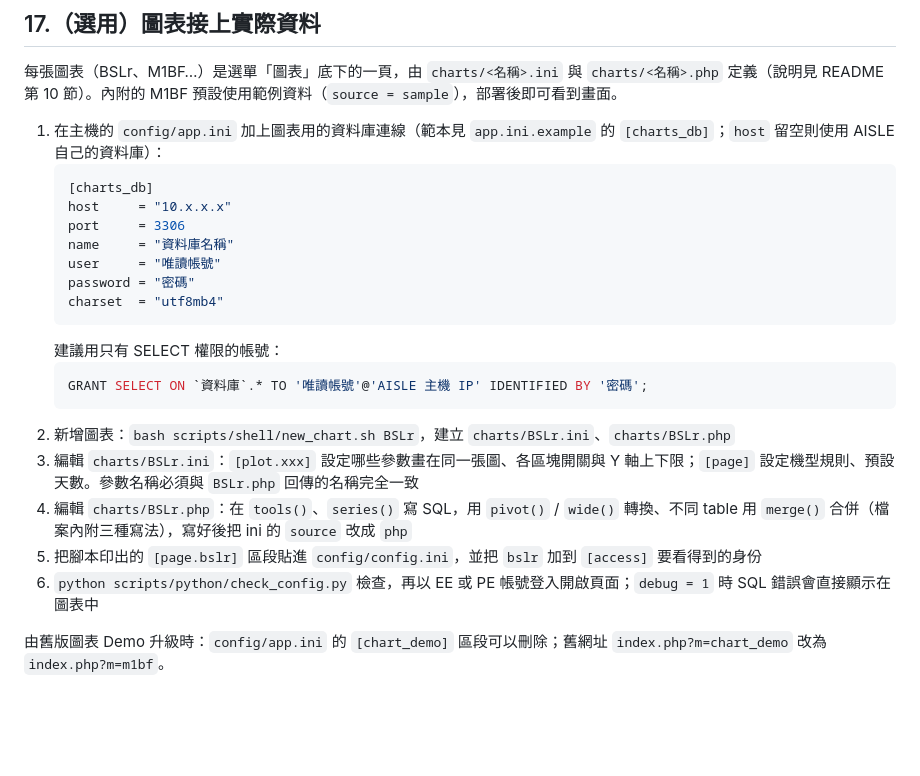
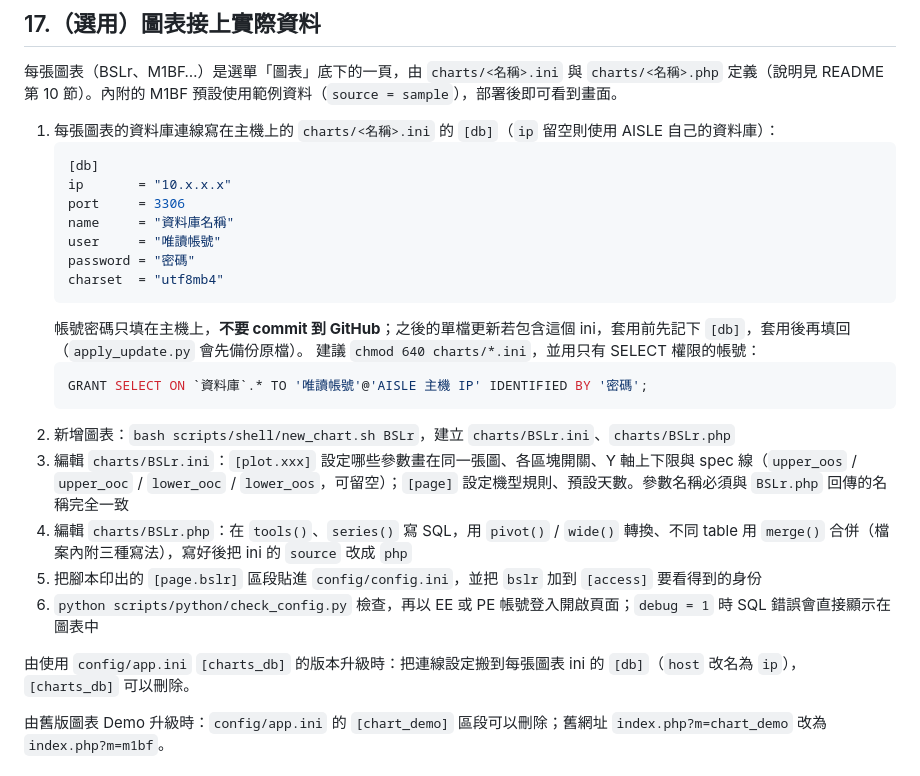
Before and after one commit to bboysevenwu/AISLE, a Markdown page: docs/DEPLOY.md, the part around the change. Drawn GitHub-style; blank space fills up the shorter version.

````diff
--- a/docs/DEPLOY.md
+++ b/docs/DEPLOY.md
@@ -244,25 +244,28 @@ crontab -e
 
 每張圖表（BSLr、M1BF…）是選單「圖表」底下的一頁，由 `charts/<名稱>.ini` 與 `charts/<名稱>.php` 定義（說明見 README 第 10 節）。內附的 M1BF 預設使用範例資料（`source = sample`），部署後即可看到畫面。
 
-1. 在主機的 `config/app.ini` 加上圖表用的資料庫連線（範本見 `app.ini.example` 的 `[charts_db]`；`host` 留空則使用 AISLE 自己的資料庫）：
+1. 每張圖表的資料庫連線寫在主機上的 `charts/<名稱>.ini` 的 `[db]`（`ip` 留空則使用 AISLE 自己的資料庫）：
    ```ini
-   [charts_db]
-   host     = "10.x.x.x"
+   [db]
+   ip       = "10.x.x.x"
    port     = 3306
    name     = "資料庫名稱"
    user     = "唯讀帳號"
    password = "密碼"
    charset  = "utf8mb4"
    ```
-   建議用只有 SELECT 權限的帳號：
+   帳號密碼只填在主機上，**不要 commit 到 GitHub**；之後的單檔更新若包含這個 ini，套用前先記下 `[db]`，套用後再填回（`apply_update.py` 會先備份原檔）。
+   建議 `chmod 640 charts/*.ini`，並用只有 SELECT 權限的帳號：
    ```sql
    GRANT SELECT ON `資料庫`.* TO '唯讀帳號'@'AISLE 主機 IP' IDENTIFIED BY '密碼';
    ```
 2. 新增圖表：`bash scripts/shell/new_chart.sh BSLr`，建立 `charts/BSLr.ini`、`charts/BSLr.php`
-3. 編輯 `charts/BSLr.ini`：`[plot.xxx]` 設定哪些參數畫在同一張圖、各區塊開關與 Y 軸上下限；`[page]` 設定機型規則、預設天數。參數名稱必須與 `BSLr.php` 回傳的名稱完全一致
+3. 編輯 `charts/BSLr.ini`：`[plot.xxx]` 設定哪些參數畫在同一張圖、各區塊開關、Y 軸上下限與 spec 線（`upper_oos` / `upper_ooc` / `lower_ooc` / `lower_oos`，可留空）；`[page]` 設定機型規則、預設天數。參數名稱必須與 `BSLr.php` 回傳的名稱完全一致
 4. 編輯 `charts/BSLr.php`：在 `tools()`、`series()` 寫 SQL，用 `pivot()` / `wide()` 轉換、不同 table 用 `merge()` 合併（檔案內附三種寫法），寫好後把 ini 的 `source` 改成 `php`
 5. 把腳本印出的 `[page.bslr]` 區段貼進 `config/config.ini`，並把 `bslr` 加到 `[access]` 要看得到的身份
 6. `python scripts/python/check_config.py` 檢查，再以 EE 或 PE 帳號登入開啟頁面；`debug = 1` 時 SQL 錯誤會直接顯示在圖表中
+
+由使用 `config/app.ini` `[charts_db]` 的版本升級時：把連線設定搬到每張圖表 ini 的 `[db]`（`host` 改名為 `ip`），`[charts_db]` 可以刪除。
 
 由舊版圖表 Demo 升級時：`config/app.ini` 的 `[chart_demo]` 區段可以刪除；舊網址 `index.php?m=chart_demo` 改為 `index.php?m=m1bf`。
 
````
Also changed, not shown: README.md (+14 -1 lines), docs/screenshots/charts.png, 9 other files.
